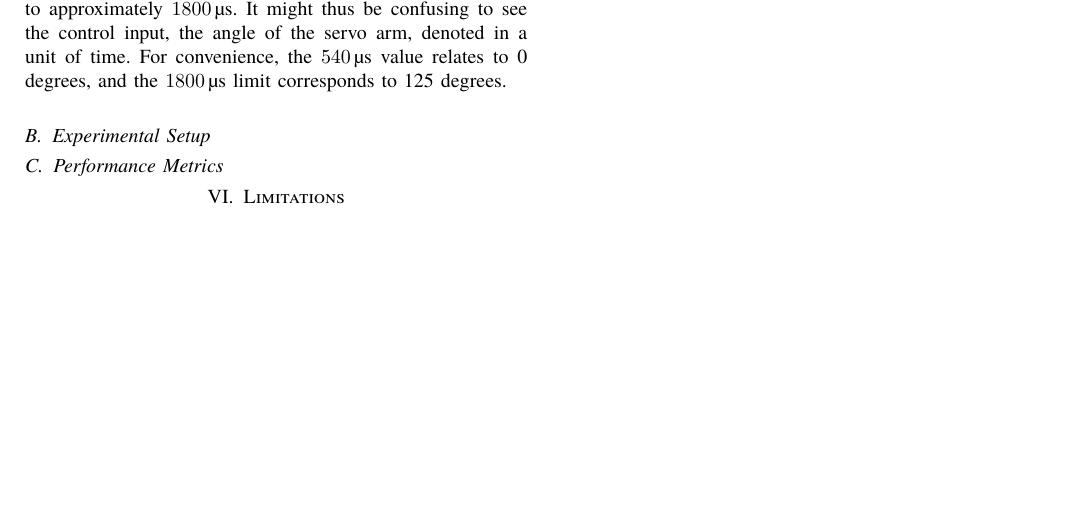
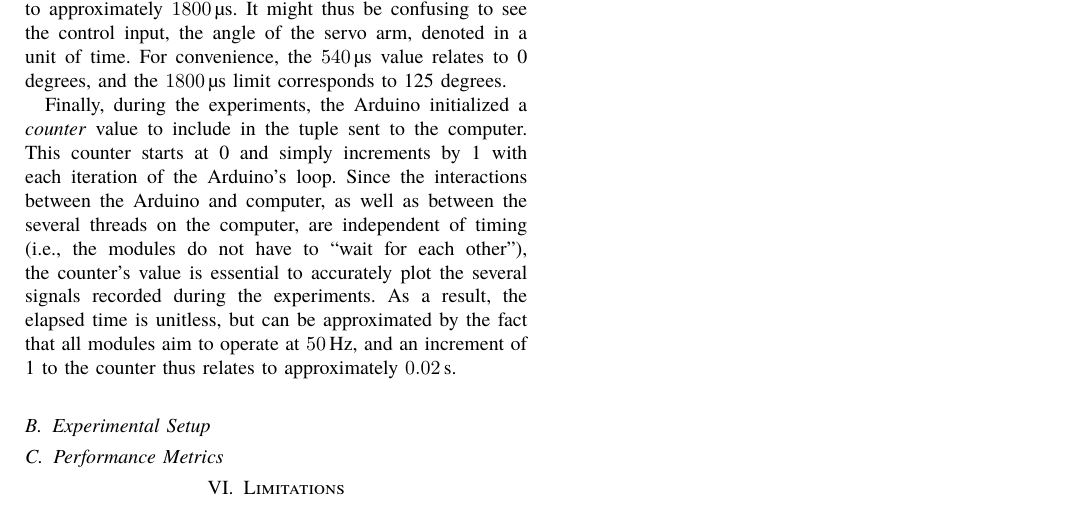
Before and after one commit to Evert-DV/Msc-Lifelong-Learning, a LaTeX thesis (reports/thesis-paper.tex, which reads reports/Thesis/results.tex): part of page 6 of 6, cut so that both start at the same text, the shorter picture padded with empty space. Compiled offline with XeLaTeX.

Commit message:
time unit clarification

```diff
--- a/reports/Thesis/results.tex
+++ b/reports/Thesis/results.tex
@@ -26,6 +26,11 @@ In this case, the servo's neutral position corresponds to a value of \SI{540}{\m
 It might thus be confusing to see the control input, the angle of the servo arm, denoted in a unit of time.
 For convenience, the \SI{540}{\micro\second} value relates to 0 degrees, and the \SI{1800}{\micro\second} limit corresponds to 125 degrees.
 
+Finally, during the experiments, the Arduino initialized a \emph{counter} value to include in the tuple sent to the computer.
+This counter starts at 0 and simply increments by 1 with each iteration of the Arduino's loop.
+Since the interactions between the Arduino and computer, as well as between the several threads on the computer, are independent of timing (i.e., the modules do not have to ``wait for each other''), the counter's value is essential to accurately plot the several signals recorded during the experiments.
+As a result, the elapsed time is unitless, but can be approximated by the fact that all modules aim to operate at \SI{50}{\hertz}, and an increment of 1 to the counter thus relates to approximately \SI{0.02}{\second}.
+
 \subsection{Experimental Setup}\label{subsec:experimental-setup}
 
 \subsection{Performance Metrics}\label{subsec:metrics}
```
Also changed, not shown: reports/out/thesis-paper.pdf.
